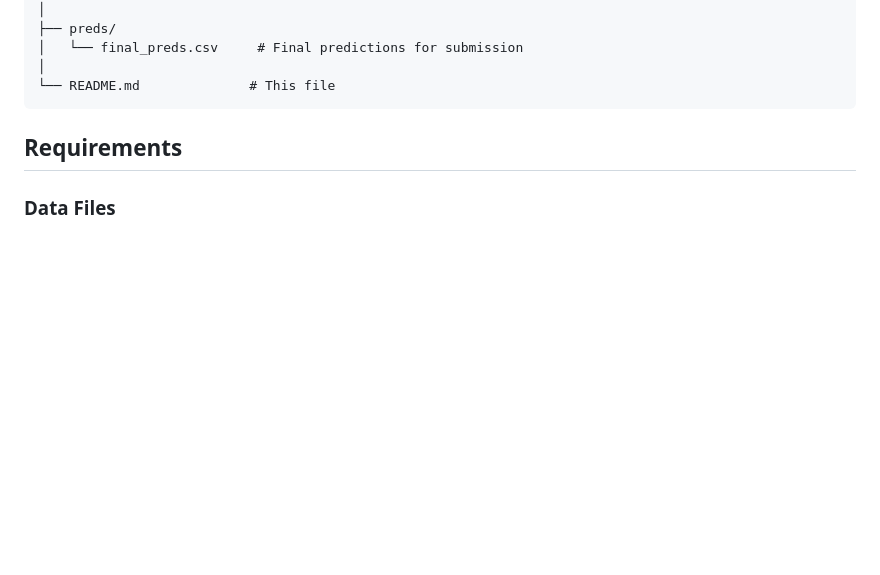
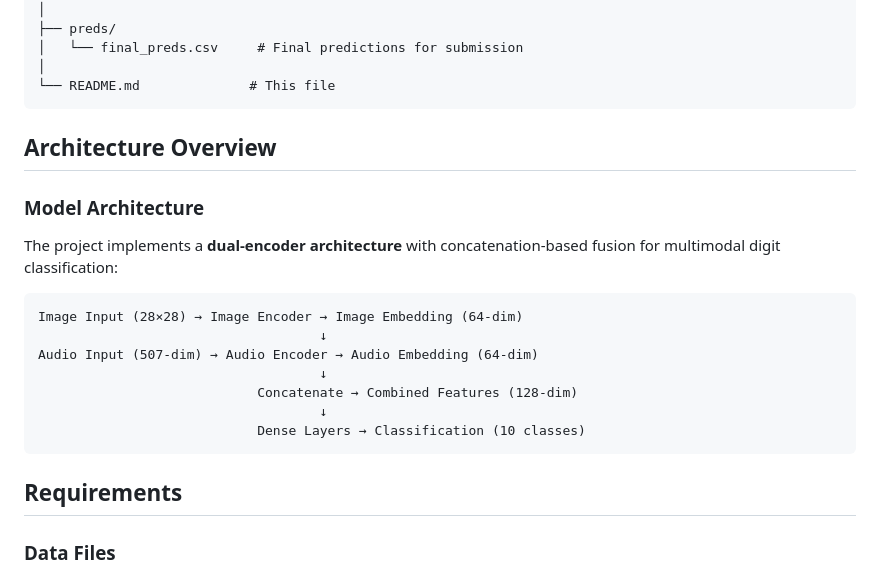
Before and after one commit to pjpreeti25/Multimodal-digit-classifier, a Markdown page: README.md, the part around the change. GitHub-like rendering; blank space fills up the shorter version.

Commit message:
Add architecture overview to README
Added architecture overview and model details for multimodal digit classification.

````diff
--- a/README.md
+++ b/README.md
@@ -57,6 +57,22 @@ multimodal-digit-classifier/
 │
 └── README.md              # This file
 ```
+
+## Architecture Overview
+
+### Model Architecture
+The project implements a **dual-encoder architecture** with concatenation-based fusion for multimodal digit classification:
+
+```
+Image Input (28×28) → Image Encoder → Image Embedding (64-dim)
+                                    ↓
+Audio Input (507-dim) → Audio Encoder → Audio Embedding (64-dim)
+                                    ↓
+                            Concatenate → Combined Features (128-dim)
+                                    ↓
+                            Dense Layers → Classification (10 classes)
+```
+
 
 ## Requirements
 
````
